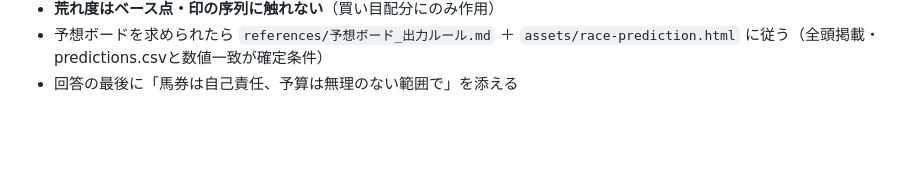
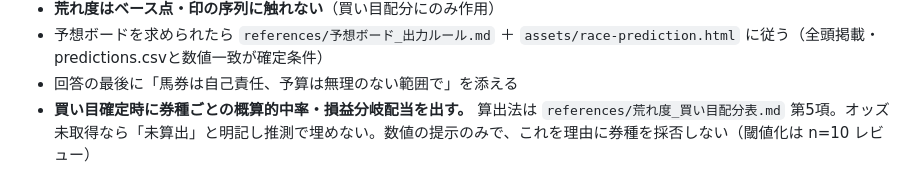
Before and after one commit to Atoyr/keiba, a Markdown page: SKILL.md, the part around the change. Rendered like a GitHub page; blank space fills up the shorter version.

```diff
--- a/SKILL.md
+++ b/SKILL.md
@@ -42,3 +42,4 @@ Claude.aiプロジェクト運用との違いはログの書き込み方だけ
 - **荒れ度はベース点・印の序列に触れない**（買い目配分にのみ作用）
 - 予想ボードを求められたら `references/予想ボード_出力ルール.md` ＋ `assets/race-prediction.html` に従う（全頭掲載・predictions.csvと数値一致が確定条件）
 - 回答の最後に「馬券は自己責任、予算は無理のない範囲で」を添える
+- **買い目確定時に券種ごとの概算的中率・損益分岐配当を出す。** 算出法は `references/荒れ度_買い目配分表.md` 第5項。オッズ未取得なら「未算出」と明記し推測で埋めない。数値の提示のみで、これを理由に券種を採否しない（閾値化は n=10 レビュー）
```
Also changed, not shown: references/荒れ度_買い目配分表.md (+21 -0 lines), プロジェクト指示_v2.md (+1 -1 lines).
